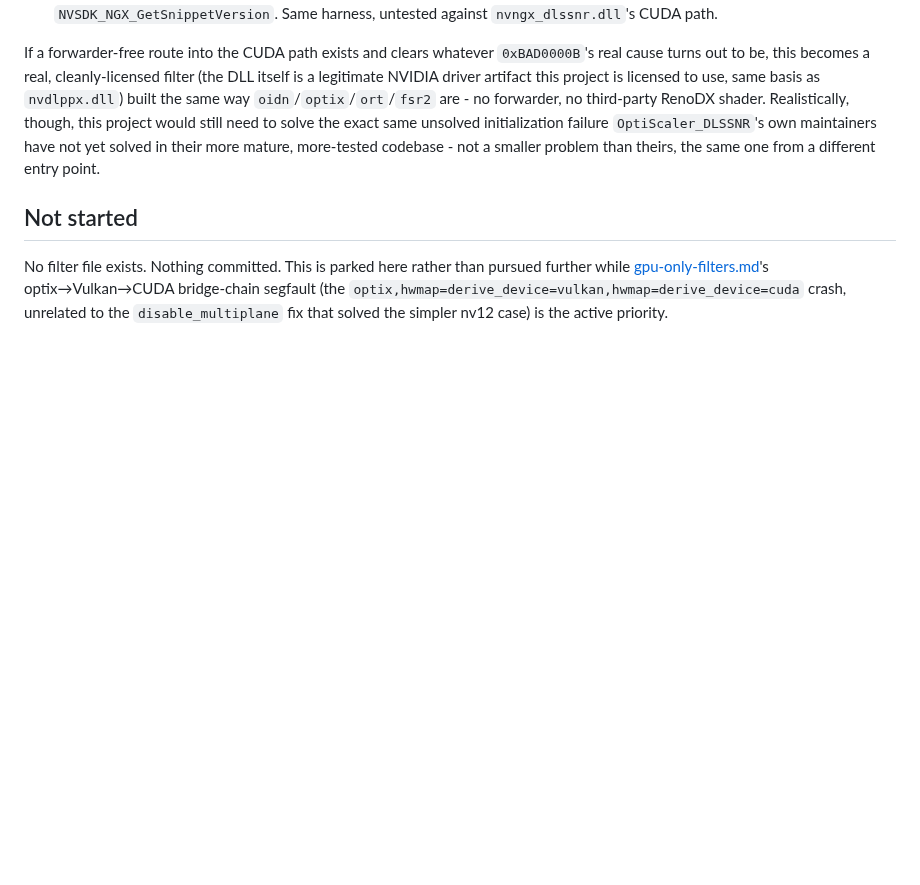
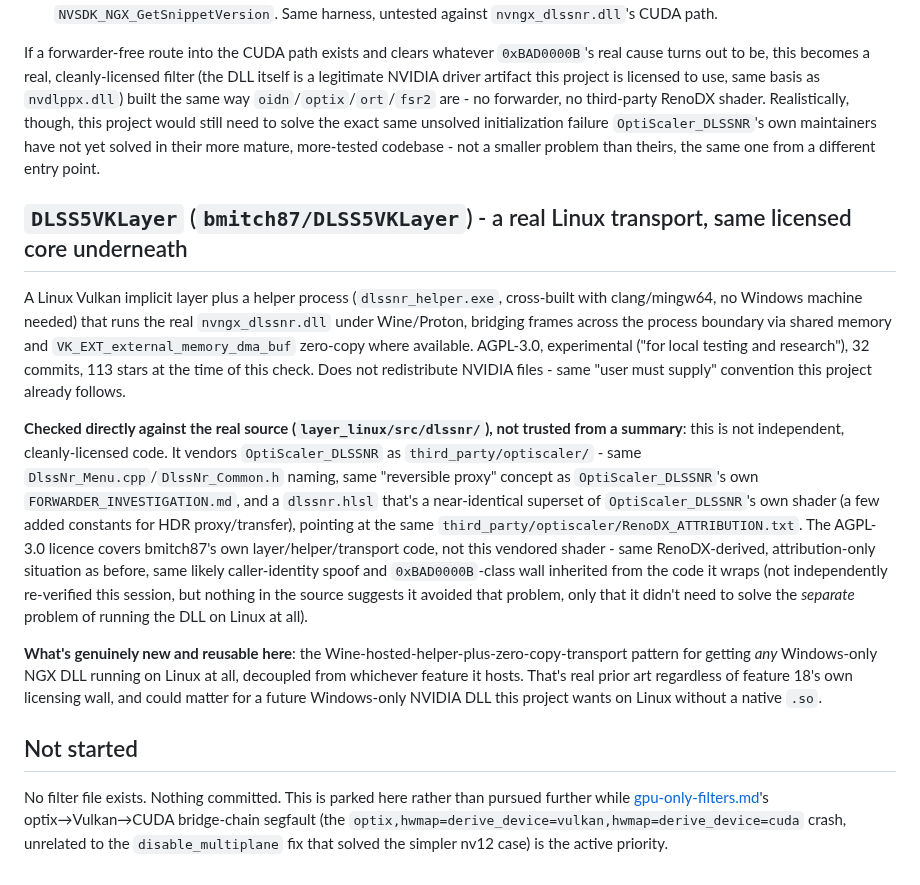
Before and after one commit to sanchitd5/jellyfin-gpu-upscale, a Markdown page: roadmap/dlss-neural-rendering.md, the part around the change. GitHub-like rendering; blank space fills up the shorter version.

Commit message:
Document DLSS5VKLayer: real Linux transport pattern, same vendored RenoDX shader underneath

```diff
--- a/roadmap/dlss-neural-rendering.md
+++ b/roadmap/dlss-neural-rendering.md
@@ -124,6 +124,32 @@ though, this project would still need to solve the exact same unsolved initializ
 `OptiScaler_DLSSNR`'s own maintainers have not yet solved in their more mature, more-tested
 codebase - not a smaller problem than theirs, the same one from a different entry point.
 
+## `DLSS5VKLayer` (`bmitch87/DLSS5VKLayer`) - a real Linux transport, same licensed core underneath
+
+A Linux Vulkan implicit layer plus a helper process (`dlssnr_helper.exe`, cross-built with
+clang/mingw64, no Windows machine needed) that runs the real `nvngx_dlssnr.dll` under Wine/Proton,
+bridging frames across the process boundary via shared memory and `VK_EXT_external_memory_dma_buf`
+zero-copy where available. AGPL-3.0, experimental ("for local testing and research"), 32 commits,
+113 stars at the time of this check. Does not redistribute NVIDIA files - same "user must supply"
+convention this project already follows.
+
+**Checked directly against the real source (`layer_linux/src/dlssnr/`), not trusted from a
+summary**: this is not independent, cleanly-licensed code. It vendors `OptiScaler_DLSSNR` as
+`third_party/optiscaler/` - same `DlssNr_Menu.cpp`/`DlssNr_Common.h` naming, same "reversible
+proxy" concept as `OptiScaler_DLSSNR`'s own `FORWARDER_INVESTIGATION.md`, and a `dlssnr.hlsl`
+that's a near-identical superset of `OptiScaler_DLSSNR`'s own shader (a few added constants for
+HDR proxy/transfer), pointing at the same `third_party/optiscaler/RenoDX_ATTRIBUTION.txt`. The
+AGPL-3.0 licence covers bmitch87's own layer/helper/transport code, not this vendored shader -
+same RenoDX-derived, attribution-only situation as before, same likely caller-identity spoof and
+`0xBAD0000B`-class wall inherited from the code it wraps (not independently re-verified this
+session, but nothing in the source suggests it avoided that problem, only that it didn't need to
+solve the *separate* problem of running the DLL on Linux at all).
+
+**What's genuinely new and reusable here**: the Wine-hosted-helper-plus-zero-copy-transport
+pattern for getting *any* Windows-only NGX DLL running on Linux at all, decoupled from whichever
+feature it hosts. That's real prior art regardless of feature 18's own licensing wall, and could
+matter for a future Windows-only NVIDIA DLL this project wants on Linux without a native `.so`.
+
 ## Not started
 
 No filter file exists. Nothing committed. This is parked here rather than pursued further while
```
